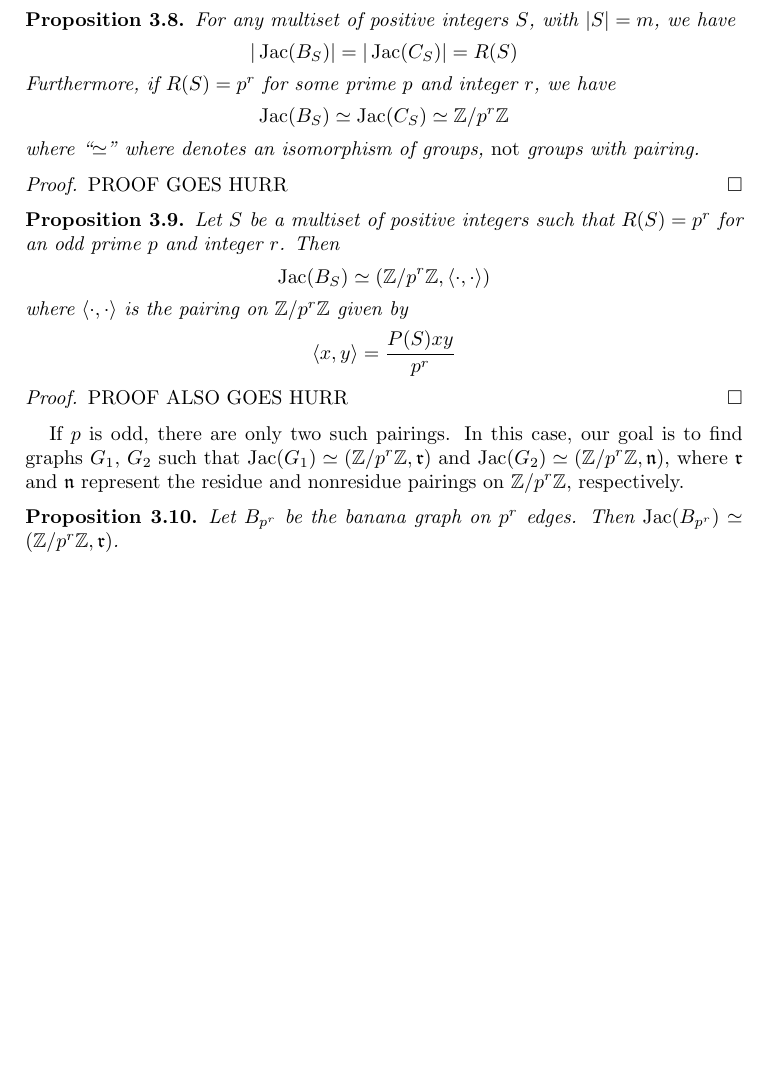
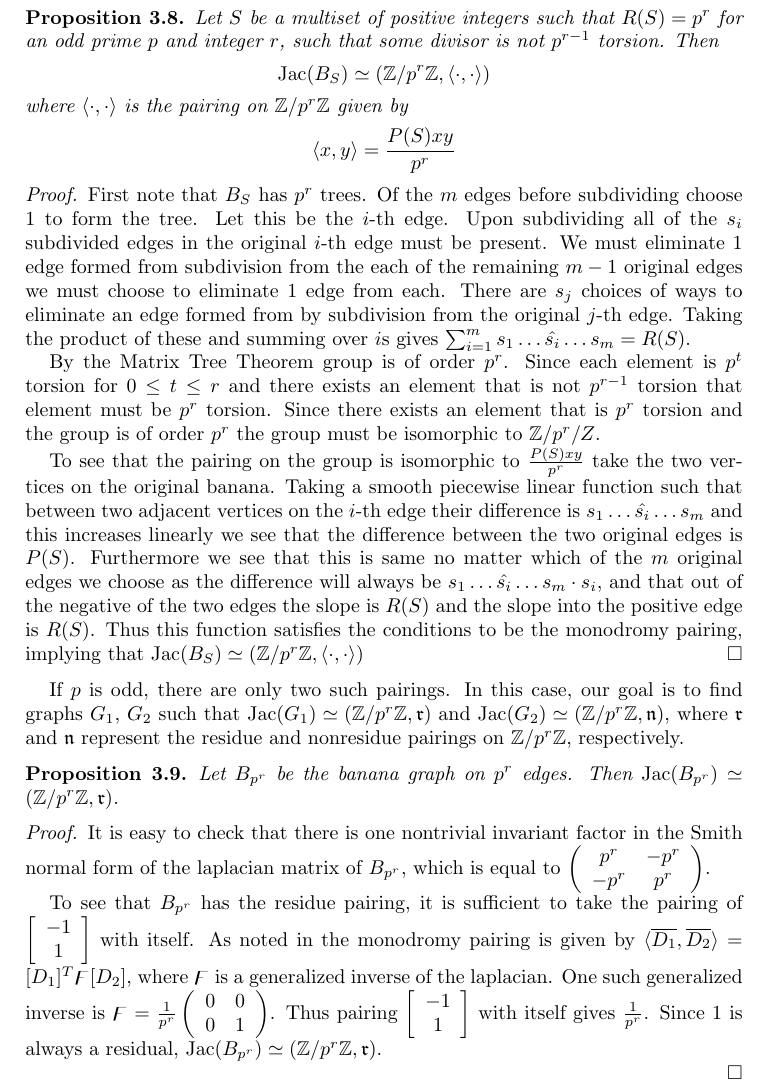
Before and after one commit to tjweisman/bn_writeups, a LaTeX paper (main_writeup/writeup.tex): part of page 8 of 8, cut at the place of the change, the shorter picture padded with empty space. Compiled offline with pdfLaTeX.

Commit message:
worked on pairings

```diff
--- a/main_writeup/writeup.tex
+++ b/main_writeup/writeup.tex
@@ -626,27 +626,8 @@ on a multiset $S$:
 \end{defn}
 
 \begin{prop}
-  \label{prop:banana}
-  For any multiset of positive integers $S$, with $|S| = m$, we have
-  \begin{equation*}
-    |\Jac(B_S)| = |\Jac(C_S)| = R(S)
-  \end{equation*}
-  Furthermore, if $R(S) = p^r$ for some prime $p$ and integer $r$, we
-  have
-  \begin{equation*}
-    \Jac(B_S) \simeq \Jac(C_S) \simeq \Z/p^r\Z
-  \end{equation*}
-  where ``$\simeq$'' where denotes an isomorphism of groups,
-  \emph{not} groups with pairing.
-\end{prop}
-\begin{proof}
-  PROOF GOES HURR
-\end{proof}
-
-\begin{prop}
   \label{prop:banana_pairing}
-  Let $S$ be a multiset of positive integers such that $R(S) = p^r$
-  for an odd prime $p$ and integer $r$. Then
+  Let $S$ be a multiset of positive integers such that $R(S) = p^r$ for an odd prime $p$ and integer $r$, such that some divisor is not $p^{r-1}$ torsion. Then
   \begin{equation*}
     \Jac(B_S) \simeq (\Z/p^r\Z, \pair{\cdot}{\cdot})
   \end{equation*}
@@ -656,7 +637,11 @@ on a multiset $S$:
   \end{equation*}
 \end{prop}
 \begin{proof}
-  PROOF ALSO GOES HURR
+ First note that $B_{S}$ has $p^r$ trees. Of the $m$ edges before subdividing choose $1$ to form the tree. Let this be the $i$-th edge. Upon subdividing all of the $s_{i}$ subdivided edges in the original $i$-th edge must be present. We must eliminate $1$ edge formed from subdivision from the each of the remaining $m-1$ original edges we must choose to eliminate $1$ edge from each. There are $s_{j}$ choices of ways to eliminate an edge formed from by subdivision from the original $j$-th edge. Taking the product of these and summing over $i$s gives $\sum^{m}_{i=1}s_{1}\dots \hat{s_{i}} \dots s_{m}=R(S)$.
+
+ By the Matrix Tree Theorem group is of order $p^{r}$. Since each element is $p^{t}$ torsion for $0\le t\le r$ and there exists an element that is not $p^{r-1}$ torsion that element must be $p^{r}$ torsion. Since there exists an element that is $p^r$ torsion and the group is of order $p^r$ the group must be isomorphic to $\Z/p^{r}/Z$.
+
+ To see that the pairing on the group is isomorphic to $\frac{P(S)xy}{p^r}$ take the two vertices on the original banana. Taking a smooth piecewise linear function such that between two adjacent vertices on the $i$-th edge their difference is $s_{1}\dots \hat{s_{i}} \dots s_{m}$ and this increases linearly we see that the difference between the two original edges is $P(S)$. Furthermore we see that this is same no matter which of the $m$ original edges we choose as the difference will always be $s_{1}\dots \hat{s_{i}} \dots s_{m}\cdot s_{i}$, and that out of the negative of the two edges the slope is $R(S)$ and the slope into the positive edge is $R(S)$. Thus this function satisfies the conditions to be the monodromy pairing, implying that $\Jac(B_S) \simeq (\Z/p^r\Z, \pair{\cdot}{\cdot})$
 \end{proof}
 
 If $p$ is odd, there are only two such pairings. In this case, our
@@ -671,4 +656,12 @@ residue and nonresidue pairings on $\Z/p^r\Z$, respectively.
   $\Jac(B_{p^r}) \simeq (\Z/p^r\Z, \mathfrak{r})$.
 \end{prop}
 
+\begin{proof}
+
+It is easy to check that there is one nontrivial invariant factor in the Smith normal form of the laplacian matrix of $B_{p^r}$, which is equal to $\left(\begin{array}{cc}p^{r}&-p^r\\-p^r&p^r\end{array}\right)$.
+
+ To see that $B_{p^r}$ has the residue pairing, it is sufficient to take the pairing of $\left[\begin{array}{c}-1\\1\end{array}\right]$ with itself. As noted in %Shokrieh
+the monodromy pairing is given by $\pair{\overline{D_1}}{\overline{D_{2}}}=[D_1]^{T}\digamma[D_2]$, where $\digamma$ is a generalized inverse of the laplacian. One such generalized inverse is $\digamma=\frac{1}{p^{r}}\left(\begin{array}{cc}0&0\\0&1\end{array}\right)$. Thus pairing $\left[\begin{array}{c}-1\\1\end{array}\right]$ with itself gives $\frac{1}{p^{r}}$. Since $1$ is always a residual, $\Jac(B_{p^r}) \simeq (\Z/p^r\Z, \mathfrak{r})$.
+
+\end{proof}
 \end{document}
```
